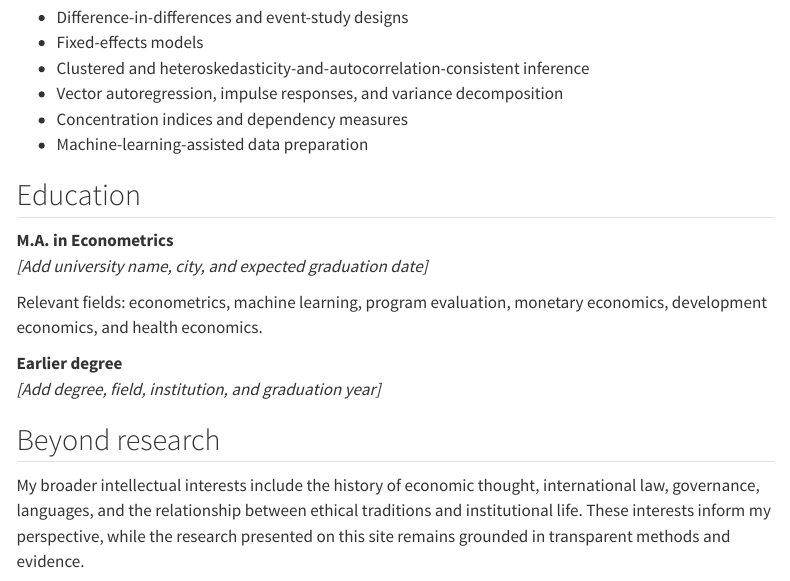
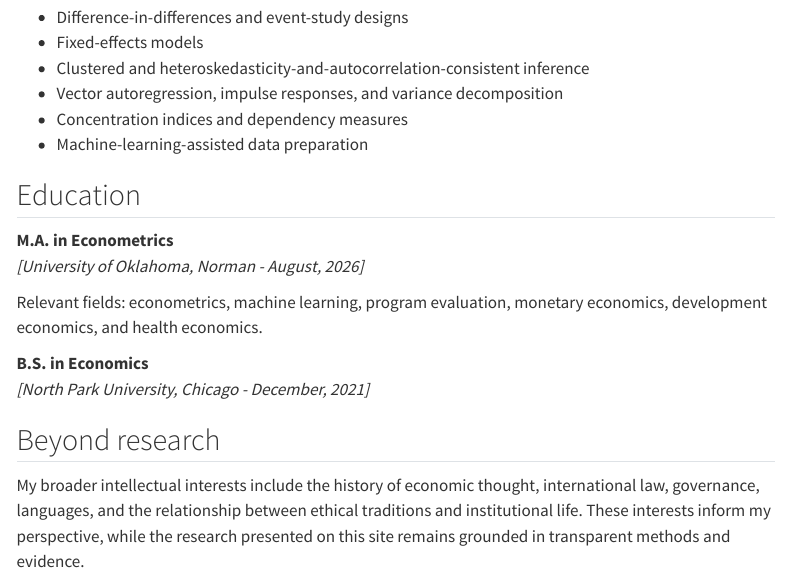
Before and after one commit to rivera-anthony/rivera-anthony.github.io, a Quarto document (about.qmd): the page in a window 1100 px wide, from 1180 px down. Rendered offline with R 4.5, knitr and Pandoc in place of Quarto, with nearby package versions; menus at the side of the page are left out.

Commit message:
Update about.qmd

```diff
--- a/about.qmd
+++ b/about.qmd
@@ -43,12 +43,12 @@ My empirical work uses R and Python for data construction, visualization, econom
 ## Education
 
 **M.A. in Econometrics**
-*[Add university name, city, and expected graduation date]*
+*[University of Oklahoma, Norman - August, 2026]*
 
 Relevant fields: econometrics, machine learning, program evaluation, monetary economics, development economics, and health economics.
 
-**Earlier degree**
-*[Add degree, field, institution, and graduation year]*
+**B.S. in Economics**
+*[North Park University, Chicago - December, 2021]*
 
 ## Beyond research
 
```
